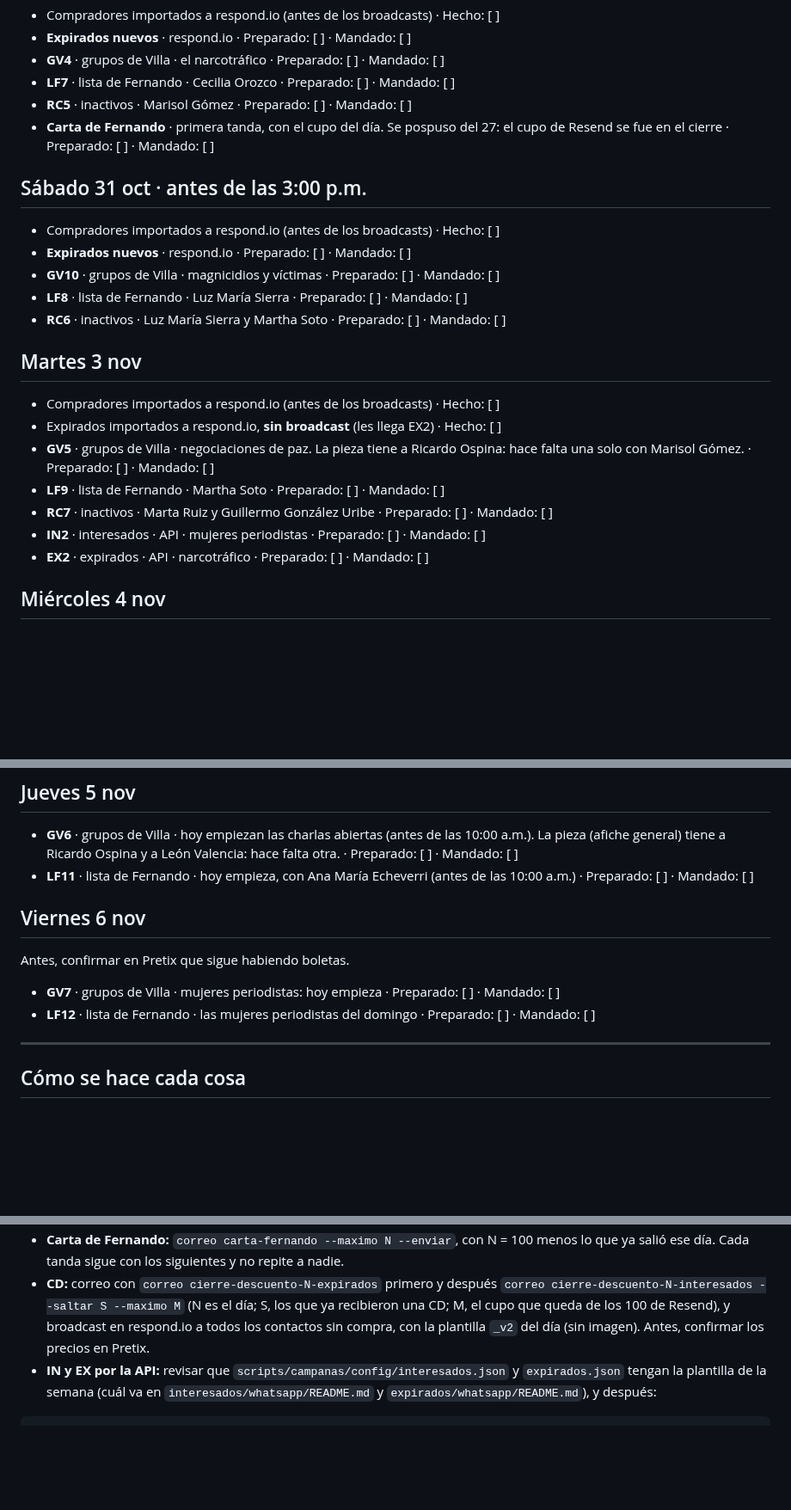
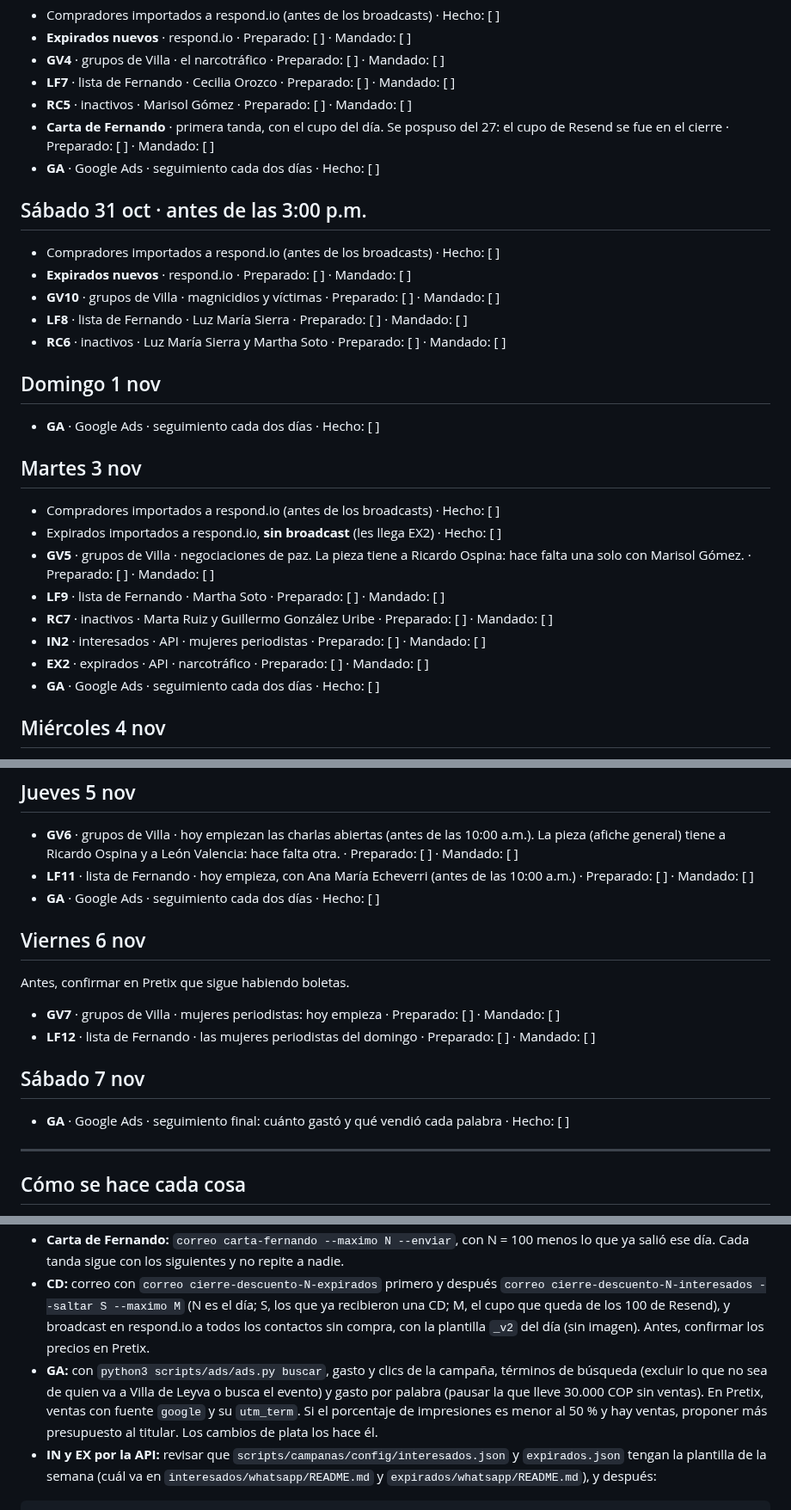
Before and after one commit to juan-osorio15/testigos-web, a Markdown page: docs/campanas/checklist-diario.md, 3 parts joined by grey strips. Shown at 86% size. Rendered like a GitHub page; blank space fills up the shorter version.

Commit message:
Checklist: seguimiento de Google Ads cada dos días desde el 30 de octubre
Co-Authored-By: Claude Opus 5.5 <noreply@anthropic.com>

````diff
--- a/docs/campanas/checklist-diario.md
+++ b/docs/campanas/checklist-diario.md
@@ -52,6 +52,7 @@ Desde hoy, revisar en Pretix que lo que nombra cada plantilla siga a la venta.
 - **LF7** · lista de Fernando · Cecilia Orozco · Preparado: [ ] · Mandado: [ ]
 - **RC5** · inactivos · Marisol Gómez · Preparado: [ ] · Mandado: [ ]
 - **Carta de Fernando** · primera tanda, con el cupo del día. Se pospuso del 27: el cupo de Resend se fue en el cierre · Preparado: [ ] · Mandado: [ ]
+- **GA** · Google Ads · seguimiento cada dos días · Hecho: [ ]
 
 ## Sábado 31 oct · antes de las 3:00 p.m.
 
@@ -60,6 +61,10 @@ Desde hoy, revisar en Pretix que lo que nombra cada plantilla siga a la venta.
 - **GV10** · grupos de Villa · magnicidios y víctimas · Preparado: [ ] · Mandado: [ ]
 - **LF8** · lista de Fernando · Luz María Sierra · Preparado: [ ] · Mandado: [ ]
 - **RC6** · inactivos · Luz María Sierra y Martha Soto · Preparado: [ ] · Mandado: [ ]
+
+## Domingo 1 nov
+
+- **GA** · Google Ads · seguimiento cada dos días · Hecho: [ ]
 
 ## Martes 3 nov
 
@@ -70,6 +75,7 @@ Desde hoy, revisar en Pretix que lo que nombra cada plantilla siga a la venta.
 - **RC7** · inactivos · Marta Ruiz y Guillermo González Uribe · Preparado: [ ] · Mandado: [ ]
 - **IN2** · interesados · API · mujeres periodistas · Preparado: [ ] · Mandado: [ ]
 - **EX2** · expirados · API · narcotráfico · Preparado: [ ] · Mandado: [ ]
+- **GA** · Google Ads · seguimiento cada dos días · Hecho: [ ]
 
 ## Miércoles 4 nov
 
@@ -83,6 +89,7 @@ Desde hoy, revisar en Pretix que lo que nombra cada plantilla siga a la venta.
 
 - **GV6** · grupos de Villa · hoy empiezan las charlas abiertas (antes de las 10:00 a.m.). La pieza (afiche general) tiene a Ricardo Ospina y a León Valencia: hace falta otra. · Preparado: [ ] · Mandado: [ ]
 - **LF11** · lista de Fernando · hoy empieza, con Ana María Echeverri (antes de las 10:00 a.m.) · Preparado: [ ] · Mandado: [ ]
+- **GA** · Google Ads · seguimiento cada dos días · Hecho: [ ]
 
 ## Viernes 6 nov
 
@@ -90,6 +97,10 @@ Antes, confirmar en Pretix que sigue habiendo boletas.
 
 - **GV7** · grupos de Villa · mujeres periodistas: hoy empieza · Preparado: [ ] · Mandado: [ ]
 - **LF12** · lista de Fernando · las mujeres periodistas del domingo · Preparado: [ ] · Mandado: [ ]
+
+## Sábado 7 nov
+
+- **GA** · Google Ads · seguimiento final: cuánto gastó y qué vendió cada palabra · Hecho: [ ]
 
 ---
 
@@ -102,6 +113,7 @@ Antes, confirmar en Pretix que sigue habiendo boletas.
 - **RC:** broadcast en respond.io con la plantilla del día al segmento `inactivos`, mejor entre 9:00 y 11:00 a.m.
 - **Carta de Fernando:** `correo carta-fernando --maximo N --enviar`, con N = 100 menos lo que ya salió ese día. Cada tanda sigue con los siguientes y no repite a nadie.
 - **CD:** correo con `correo cierre-descuento-N-expirados` primero y después `correo cierre-descuento-N-interesados --saltar S --maximo M` (N es el día; S, los que ya recibieron una CD; M, el cupo que queda de los 100 de Resend), y broadcast en respond.io a todos los contactos sin compra, con la plantilla `_v2` del día (sin imagen). Antes, confirmar los precios en Pretix.
+- **GA:** con `python3 scripts/ads/ads.py buscar`, gasto y clics de la campaña, términos de búsqueda (excluir lo que no sea de quien va a Villa de Leyva o busca el evento) y gasto por palabra (pausar la que lleve 30.000 COP sin ventas). En Pretix, ventas con fuente `google` y su `utm_term`. Si el porcentaje de impresiones es menor al 50 % y hay ventas, proponer más presupuesto al titular. Los cambios de plata los hace él.
 - **IN y EX por la API:** revisar que `scripts/campanas/config/interesados.json` y `expirados.json` tengan la plantilla de la semana (cuál va en `interesados/whatsapp/README.md` y `expirados/whatsapp/README.md`), y después:
 
 ```sh
````
